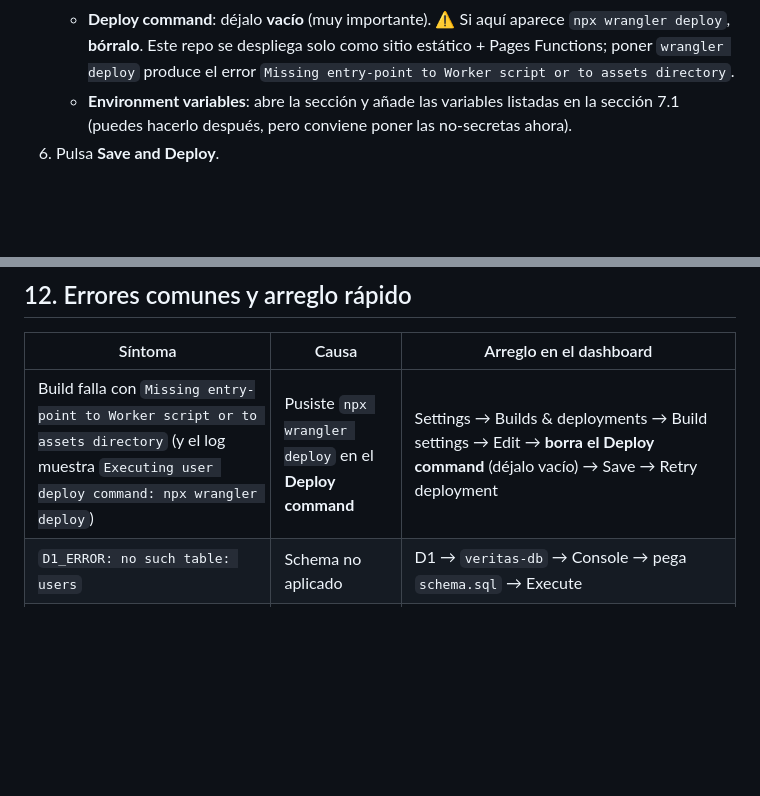
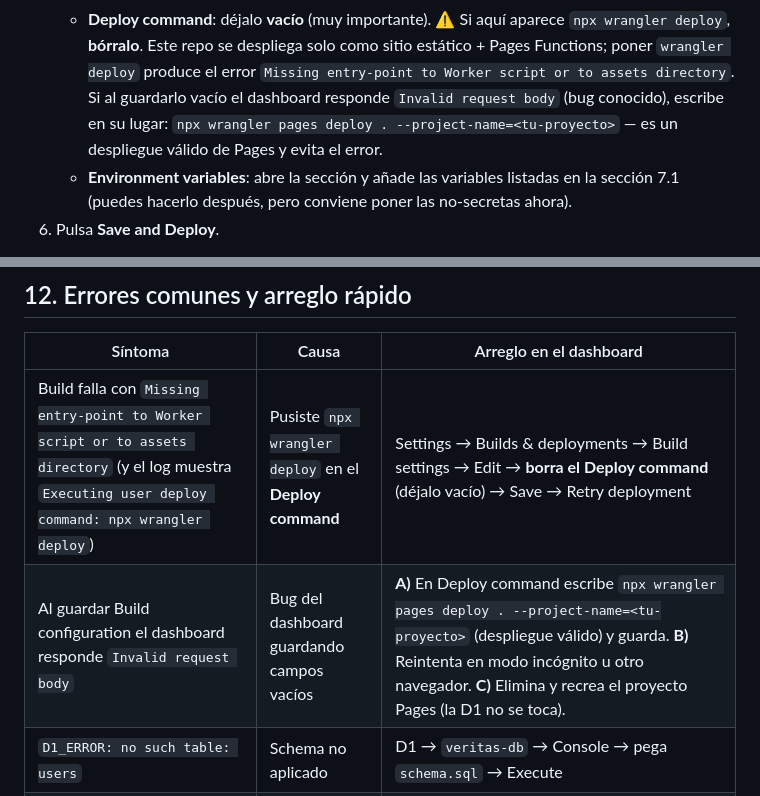
Before and after one commit to maxrivero783-pixel/veritas-ai, a Markdown page: docs/DESPLIEGUE-CLOUDFLARE-NAVEGADOR.md, 2 parts joined by grey strips. Drawn GitHub-style; blank space fills up the shorter version.

Commit message:
docs: workaround 'Invalid request body' al vaciar Deploy command en dashboard

```diff
--- a/docs/DESPLIEGUE-CLOUDFLARE-NAVEGADOR.md
+++ b/docs/DESPLIEGUE-CLOUDFLARE-NAVEGADOR.md
@@ -111,6 +111,9 @@ No necesitas crear carpetas ni subir nada; el Worker las crea solas.
      `npx wrangler deploy`, **bórralo**. Este repo se despliega solo como sitio
      estático + Pages Functions; poner `wrangler deploy` produce el error
      `Missing entry-point to Worker script or to assets directory`.
+     Si al guardarlo vacío el dashboard responde `Invalid request body` (bug
+     conocido), escribe en su lugar: `npx wrangler pages deploy . --project-name=<tu-proyecto>`
+     — es un despliegue válido de Pages y evita el error.
    - **Environment variables**: abre la sección y añade las variables listadas en la sección 7.1 (puedes hacerlo después, pero conviene poner las no-secretas ahora).
 6. Pulsa **Save and Deploy**.
 
@@ -324,6 +327,7 @@ A partir de este momento:
 | Síntoma | Causa | Arreglo en el dashboard |
 |---|---|---|
 | Build falla con `Missing entry-point to Worker script or to assets directory` (y el log muestra `Executing user deploy command: npx wrangler deploy`) | Pusiste `npx wrangler deploy` en el **Deploy command** | Settings → Builds & deployments → Build settings → Edit → **borra el Deploy command** (déjalo vacío) → Save → Retry deployment |
+| Al guardar Build configuration el dashboard responde `Invalid request body` | Bug del dashboard guardando campos vacíos | **A)** En Deploy command escribe `npx wrangler pages deploy . --project-name=<tu-proyecto>` (despliegue válido) y guarda. **B)** Reintenta en modo incógnito u otro navegador. **C)** Elimina y recrea el proyecto Pages (la D1 no se toca). |
 | `D1_ERROR: no such table: users` | Schema no aplicado | D1 → `veritas-db` → Console → pega `schema.sql` → Execute |
 | `DB binding is required` | Falta binding D1 | Settings → Bindings → añade `DB` → Retry deployment |
 | `r2_unavailable` (solo al subir/bajar archivos) | No añadiste el binding `BUCKET` | Opcional: crea el bucket (paso 4), añade binding `BUCKET` y redeployea. Si no quieres R2, ignóralo. |
```
